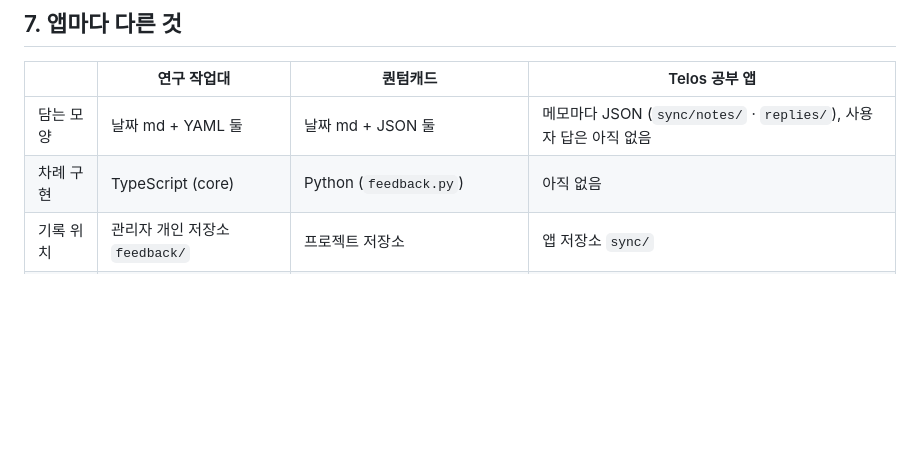
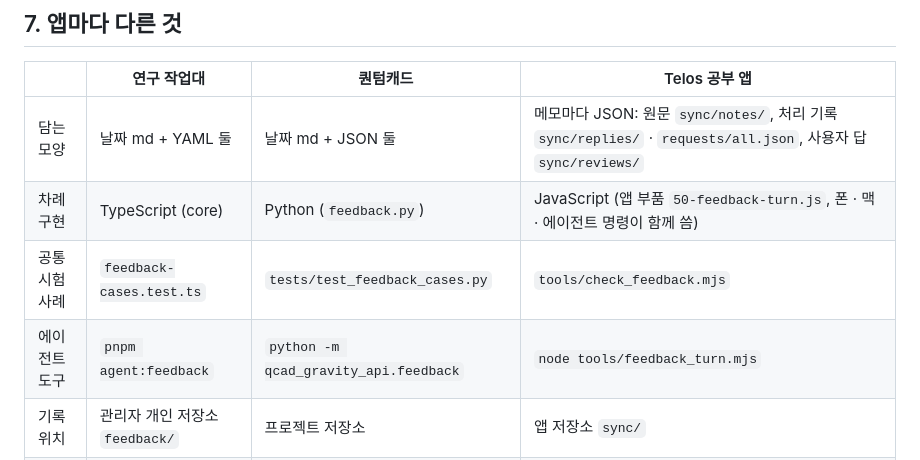
Before and after one commit to emergence-project/emergence-workbench, a Markdown page: docs/feedback/README.md, the part around the change. Rendered like a GitHub page; blank space fills up the shorter version.

Commit message:
피드백 규약: 앱별 표를 퀀텀캐드 · Telos 적용 상태로 (#221)
소개: 그대로 — 화면이 바뀌지 않음 (규약 문서의 표만)


Claude-Session: https://claude.ai/code/session_01RcKCV1uZDGCJNHd9sTc8px

Co-authored-by: Claude <noreply@anthropic.com>

```diff
--- a/docs/feedback/README.md
+++ b/docs/feedback/README.md
@@ -103,7 +103,9 @@
 
 | | 연구 작업대 | 퀀텀캐드 | Telos 공부 앱 |
 | --- | --- | --- | --- |
-| 담는 모양 | 날짜 md + YAML 둘 | 날짜 md + JSON 둘 | 메모마다 JSON (`sync/notes/` · `replies/`), 사용자 답은 아직 없음 |
-| 차례 구현 | TypeScript (core) | Python (`feedback.py`) | 아직 없음 |
+| 담는 모양 | 날짜 md + YAML 둘 | 날짜 md + JSON 둘 | 메모마다 JSON: 원문 `sync/notes/`, 처리 기록 `sync/replies/` · `requests/all.json`, 사용자 답 `sync/reviews/` |
+| 차례 구현 | TypeScript (core) | Python (`feedback.py`) | JavaScript (앱 부품 `50-feedback-turn.js`, 폰 · 맥 · 에이전트 명령이 함께 씀) |
+| 공통 시험 사례 | `feedback-cases.test.ts` | `tests/test_feedback_cases.py` | `tools/check_feedback.mjs` |
+| 에이전트 도구 | `pnpm agent:feedback` | `python -m qcad_gravity_api.feedback` | `node tools/feedback_turn.mjs` |
 | 기록 위치 | 관리자 개인 저장소 `feedback/` | 프로젝트 저장소 | 앱 저장소 `sync/` |
 | 앱만의 것 | | 에이전트 차례인 항목에는 답을 받지 않음 | 고른 글 인용, 질의 즉답, 질의 · 메모는 승인 단계 없음 |
```
